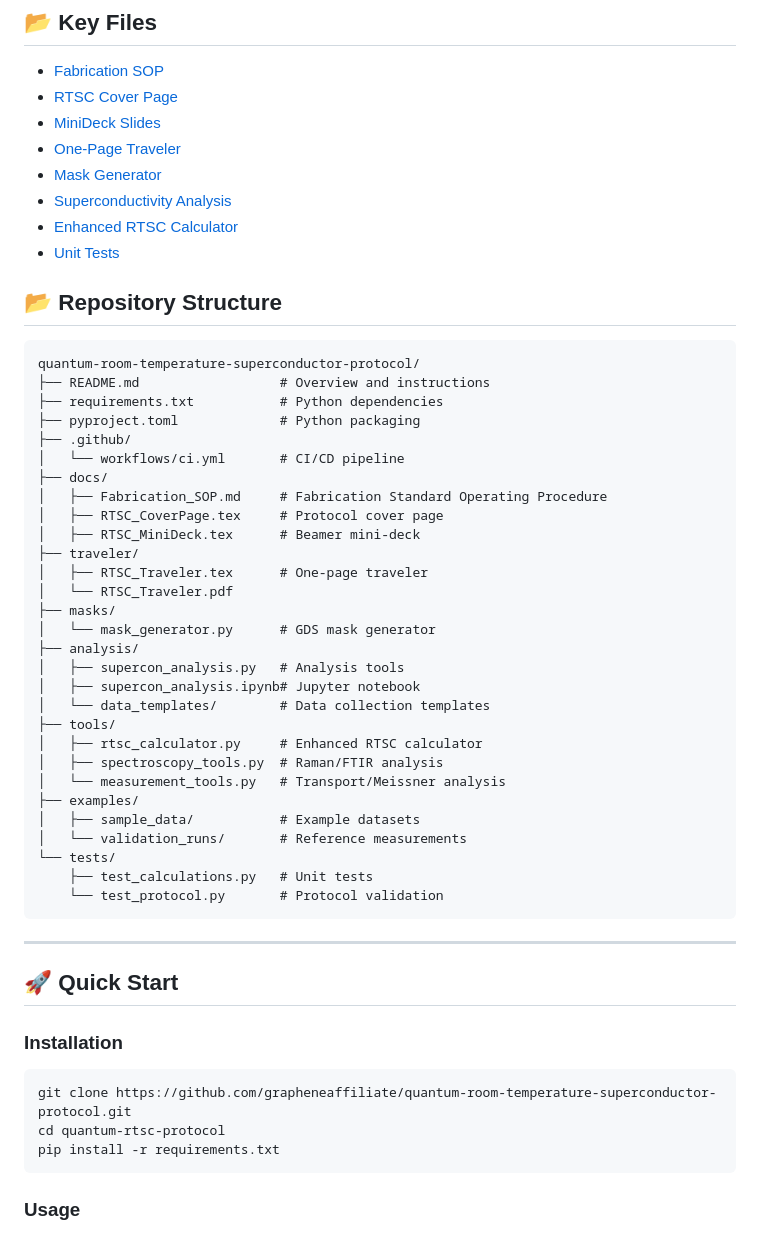
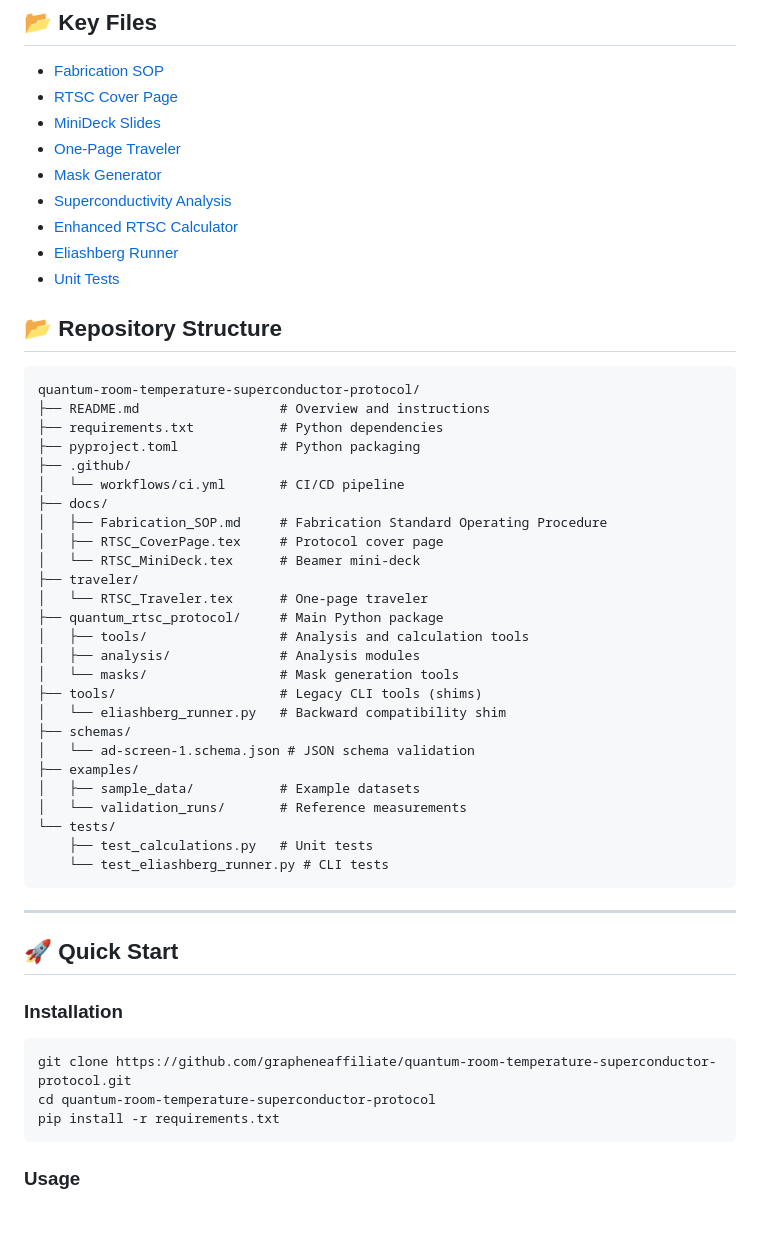
Before and after one commit to grapheneaffiliate/quantum-room-temperature-super-conductor-protocol, a Markdown page: README.md, the part around the change printed below. Drawn GitHub-style.

Commit message:
docs: Fix Quick Start path and update Key Files links to match actual structure

````diff
--- a/README.md
+++ b/README.md
@@ -37,5 +37,6 @@ This repository provides all necessary documentation, analysis tools, LaTeX temp
 - [Superconductivity Analysis](analysis/supercon_analysis.py)
-- [Enhanced RTSC Calculator](tools/rtsc_calculator.py)
+- [Enhanced RTSC Calculator](quantum_rtsc_protocol/tools/rtsc_calculator.py)
+- [Eliashberg Runner](quantum_rtsc_protocol/tools/eliashberg_runner.py)
 - [Unit Tests](tests/test_calculations.py)
 
 ## 📂 Repository Structure
@@ -50,26 +51,23 @@ quantum-room-temperature-superconductor-protocol/
 ├── docs/
 │   ├── Fabrication_SOP.md     # Fabrication Standard Operating Procedure
 │   ├── RTSC_CoverPage.tex     # Protocol cover page
-│   ├── RTSC_MiniDeck.tex      # Beamer mini-deck
+│   └── RTSC_MiniDeck.tex      # Beamer mini-deck
 ├── traveler/
-│   ├── RTSC_Traveler.tex      # One-page traveler
-│   └── RTSC_Traveler.pdf
-├── masks/
-│   └── mask_generator.py      # GDS mask generator
-├── analysis/
-│   ├── supercon_analysis.py   # Analysis tools
-│   ├── supercon_analysis.ipynb# Jupyter notebook
-│   └── data_templates/        # Data collection templates
-├── tools/
-│   ├── rtsc_calculator.py     # Enhanced RTSC calculator
-│   ├── spectroscopy_tools.py  # Raman/FTIR analysis
-│   └── measurement_tools.py   # Transport/Meissner analysis
+│   └── RTSC_Traveler.tex      # One-page traveler
+├── quantum_rtsc_protocol/     # Main Python package
+│   ├── tools/                 # Analysis and calculation tools
+│   ├── analysis/              # Analysis modules
+│   └── masks/                 # Mask generation tools
+├── tools/                     # Legacy CLI tools (shims)
+│   └── eliashberg_runner.py   # Backward compatibility shim
+├── schemas/
+│   └── ad-screen-1.schema.json # JSON schema validation
 ├── examples/
 │   ├── sample_data/           # Example datasets
 │   └── validation_runs/       # Reference measurements
 └── tests/
     ├── test_calculations.py   # Unit tests
-    └── test_protocol.py       # Protocol validation
+    └── test_eliashberg_runner.py # CLI tests
 ```
 
 ---
@@ -79,7 +77,7 @@ quantum-room-temperature-superconductor-protocol/
 ### Installation
 ```bash
 git clone https://github.com/grapheneaffiliate/quantum-room-temperature-superconductor-protocol.git
-cd quantum-rtsc-protocol
+cd quantum-room-temperature-superconductor-protocol
 pip install -r requirements.txt
 ```
 
````
Also changed, not shown: other parts of README.md (+1 -1 lines).
